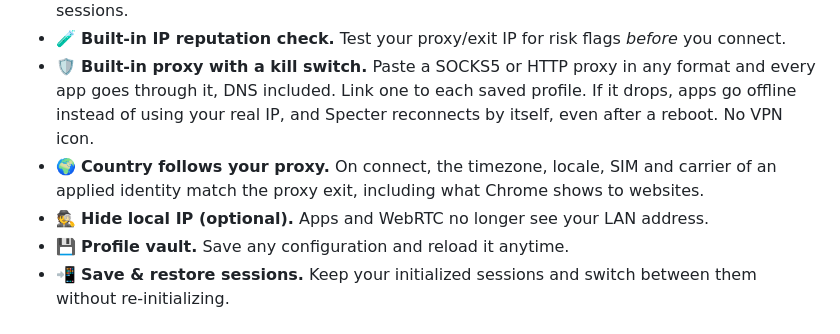
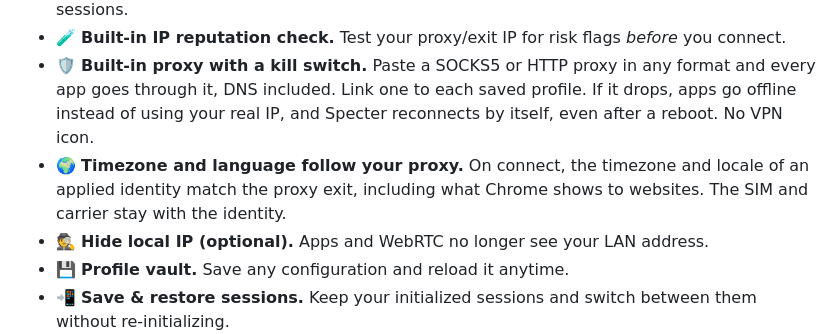
Before and after one commit to aaronvstory/specter-app, a Markdown page: README.md, the part around the change. Drawn GitHub-style.

Commit message:
readme: SIM stays with the identity (v0.36.406)
Co-Authored-By: Claude Opus 5.5 <noreply@anthropic.com>
Claude-Session: https://claude.ai/code/session_01MKBitbnm8gWJ61Fink4CNB

```diff
--- a/README.md
+++ b/README.md
@@ -27,7 +27,7 @@ Per-application device configuration profiles that never repeat, so device intel
 - 🔒 **Never reused.** Every profile is unique and internally consistent, so nothing correlates your sessions.
 - 🧪 **Built-in IP reputation check.** Test your proxy/exit IP for risk flags *before* you connect.
 - 🛡️ **Built-in proxy with a kill switch.** Paste a SOCKS5 or HTTP proxy in any format and every app goes through it, DNS included. Link one to each saved profile. If it drops, apps go offline instead of using your real IP, and Specter reconnects by itself, even after a reboot. No VPN icon.
-- 🌍 **Country follows your proxy.** On connect, the timezone, locale, SIM and carrier of an applied identity match the proxy exit, including what Chrome shows to websites.
+- 🌍 **Timezone and language follow your proxy.** On connect, the timezone and locale of an applied identity match the proxy exit, including what Chrome shows to websites. The SIM and carrier stay with the identity.
 - 🕵️ **Hide local IP (optional).** Apps and WebRTC no longer see your LAN address.
 - 💾 **Profile vault.** Save any configuration and reload it anytime.
 - 📲 **Save & restore sessions.** Keep your initialized sessions and switch between them without re-initializing.
```
